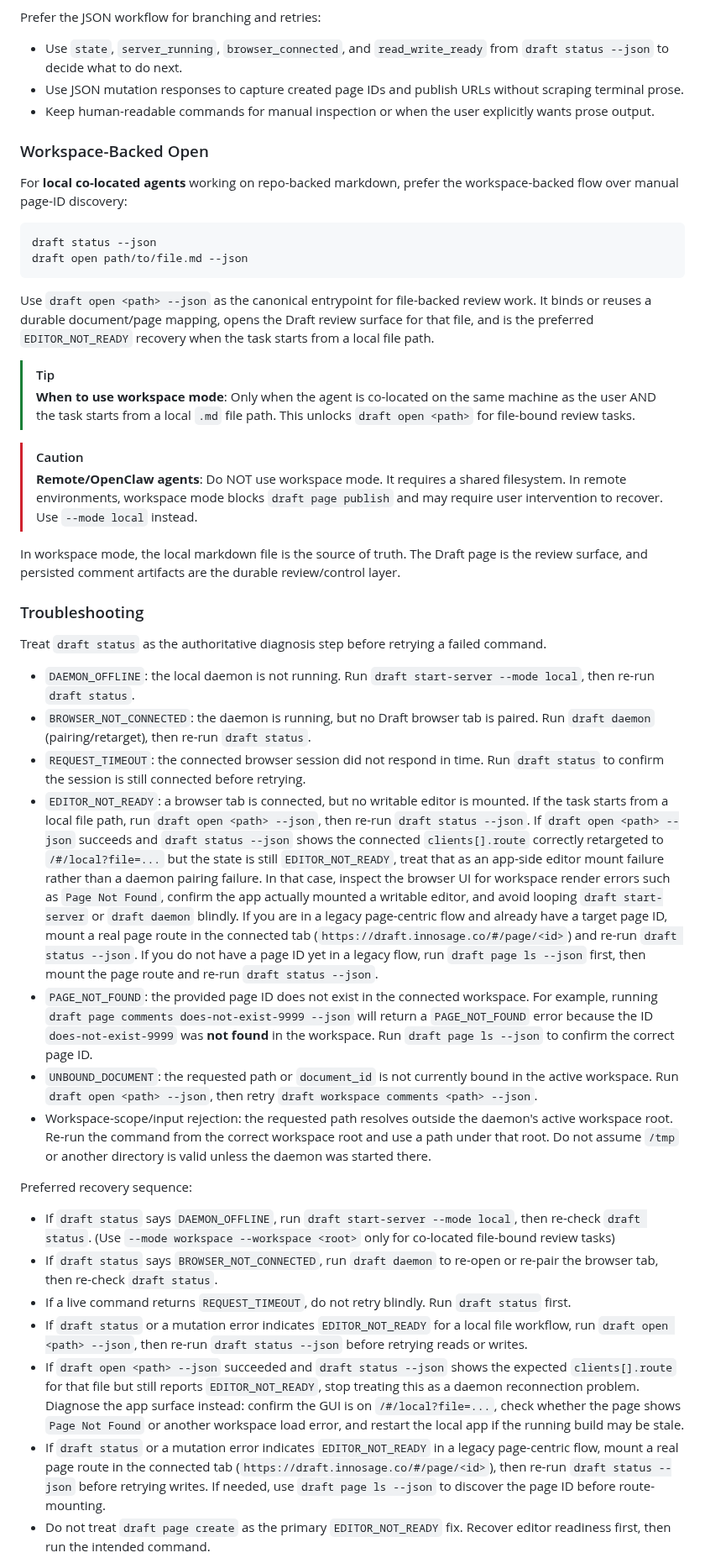
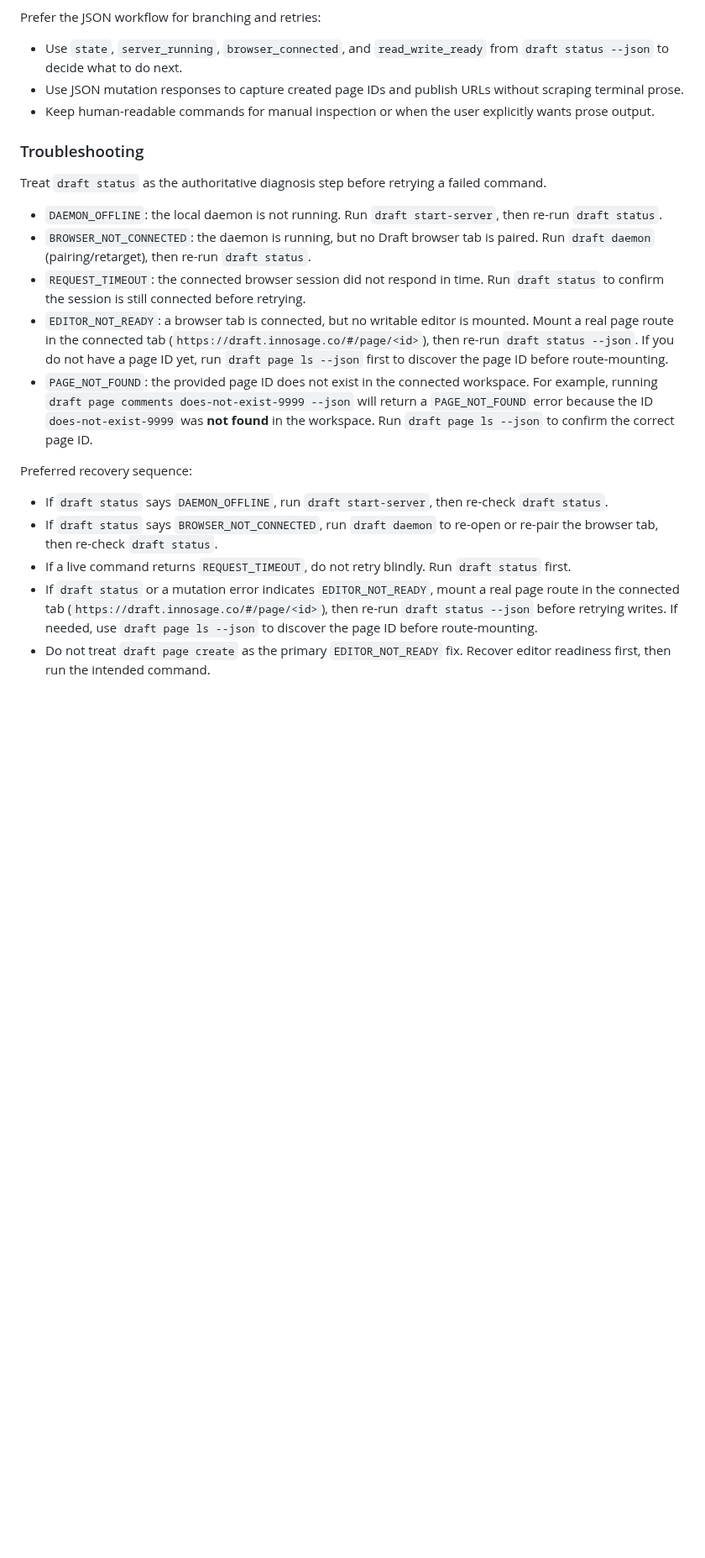
Before and after one commit to innosage-llc/draft-skills, a Markdown page: skills/draft-cli/SKILL.md, the part around one of its changes. Shown at 84% size. GitHub-like rendering; blank space fills up the shorter version.

Commit message:
docs: remove workspace mode instructions from draft-cli skill

````diff
--- a/skills/draft-cli/SKILL.md
+++ b/skills/draft-cli/SKILL.md
@@ -82,59 +77,28 @@ Prefer the JSON workflow for branching and retries:
 - Use JSON mutation responses to capture created page IDs and publish URLs without scraping terminal prose.
 - Keep human-readable commands for manual inspection or when the user explicitly wants prose output.
 
-### Workspace-Backed Open
-
-For **local co-located agents** working on repo-backed markdown, prefer the workspace-backed flow over manual page-ID discovery:
-
-```bash
-draft status --json
-draft open path/to/file.md --json
-```
-
-Use `draft open <path> --json` as the canonical entrypoint for file-backed review work. It binds or reuses a durable document/page mapping, opens the Draft review surface for that file, and is the preferred `EDITOR_NOT_READY` recovery when the task starts from a local file path.
-
-> [!TIP]
-> **When to use workspace mode**: Only when the agent is co-located on the same machine as the user AND the task starts from a local `.md` file path. This unlocks `draft open <path>` for file-bound review tasks.
-
-> [!CAUTION]
-> **Remote/OpenClaw agents**: Do NOT use workspace mode. It requires a shared filesystem. In remote environments, workspace mode blocks `draft page publish` and may require user intervention to recover. Use `--mode local` instead.
-
-In workspace mode, the local markdown file is the source of truth. The Draft page is the review surface, and persisted comment artifacts are the durable review/control layer.
-
 ### Troubleshooting
 
 Treat `draft status` as the authoritative diagnosis step before retrying a failed command.
 
 - `DAEMON_OFFLINE`: the local daemon is not running.
-  Run `draft start-server --mode local`, then re-run `draft status`.
+  Run `draft start-server`, then re-run `draft status`.
 - `BROWSER_NOT_CONNECTED`: the daemon is running, but no Draft browser tab is paired.
   Run `draft daemon` (pairing/retarget), then re-run `draft status`.
 - `REQUEST_TIMEOUT`: the connected browser session did not respond in time.
   Run `draft status` to confirm the session is still connected before retrying.
 - `EDITOR_NOT_READY`: a browser tab is connected, but no writable editor is mounted.
-  If the task starts from a local file path, run `draft open <path> --json`, then re-run `draft status --json`.
-  If `draft open <path> --json` succeeds and `draft status --json` shows the connected `clients[].route` correctly retargeted to `/#/local?file=...` but the state is still `EDITOR_NOT_READY`, treat that as an app-side editor mount failure rather than a daemon pairing failure.
-  In that case, inspect the browser UI for workspace render errors such as `Page Not Found`, confirm the app actually mounted a writable editor, and avoid looping `draft start-server` or `draft daemon` blindly.
-  If you are in a legacy page-centric flow and already have a target page ID, mount a real page route in the connected tab (`https://draft.innosage.co/#/page/<id>`) and re-run `draft status --json`.
-  If you do not have a page ID yet in a legacy flow, run `draft page ls --json` first, then mount the page route and re-run `draft status --json`.
+  Mount a real page route in the connected tab (`https://draft.innosage.co/#/page/<id>`), then re-run `draft status --json`.
+  If you do not have a page ID yet, run `draft page ls --json` first to discover the page ID before route-mounting.
 - `PAGE_NOT_FOUND`: the provided page ID does not exist in the connected workspace.
   For example, running `draft page comments does-not-exist-9999 --json` will return a `PAGE_NOT_FOUND` error because the ID `does-not-exist-9999` was **not found** in the workspace.
   Run `draft page ls --json` to confirm the correct page ID.
-- `UNBOUND_DOCUMENT`: the requested path or `document_id` is not currently bound in the active workspace.
-  Run `draft open <path> --json`, then retry `draft workspace comments <path> --json`.
-- Workspace-scope/input rejection: the requested path resolves outside the daemon's active workspace root.
-  Re-run the command from the correct workspace root and use a path under that root. Do not assume `/tmp` or another directory is valid unless the daemon was started there.
 
 Preferred recovery sequence:
 
-- If `draft status` says `DAEMON_OFFLINE`, run `draft start-server --mode local`, then re-check `draft status`.
-  (Use `--mode workspace --workspace <root>` only for co-located file-bound review tasks)
+- If `draft status` says `DAEMON_OFFLINE`, run `draft start-server`, then re-check `draft status`.
 - If `draft status` says `BROWSER_NOT_CONNECTED`, run `draft daemon` to re-open or re-pair the browser tab, then re-check `draft status`.
 - If a live command returns `REQUEST_TIMEOUT`, do not retry blindly. Run `draft status` first.
-- If `draft status` or a mutation error indicates `EDITOR_NOT_READY` for a local file workflow, run `draft open <path> --json`, then re-run `draft status --json` before retrying reads or writes.
-- If `draft open <path> --json` succeeded and `draft status --json` shows the expected `clients[].route` for that file but still reports `EDITOR_NOT_READY`, stop treating this as a daemon reconnection problem.
-  Diagnose the app surface instead:
-  confirm the GUI is on `/#/local?file=...`, check whether the page shows `Page Not Found` or another workspace load error, and restart the local app if the running build may be stale.
-- If `draft status` or a mutation error indicates `EDITOR_NOT_READY` in a legacy page-centric flow, mount a real page route in the connected tab (`https://draft.innosage.co/#/page/<id>`), then re-run `draft status --json` before retrying writes.
+- If `draft status` or a mutation error indicates `EDITOR_NOT_READY`, mount a real page route in the connected tab (`https://draft.innosage.co/#/page/<id>`), then re-run `draft status --json` before retrying writes.
   If needed, use `draft page ls --json` to discover the page ID before route-mounting.
 - Do not treat `draft page create` as the primary `EDITOR_NOT_READY` fix. Recover editor readiness first, then run the intended command.
````
Also changed, not shown: other parts of skills/draft-cli/SKILL.md (+11 -38 lines).
